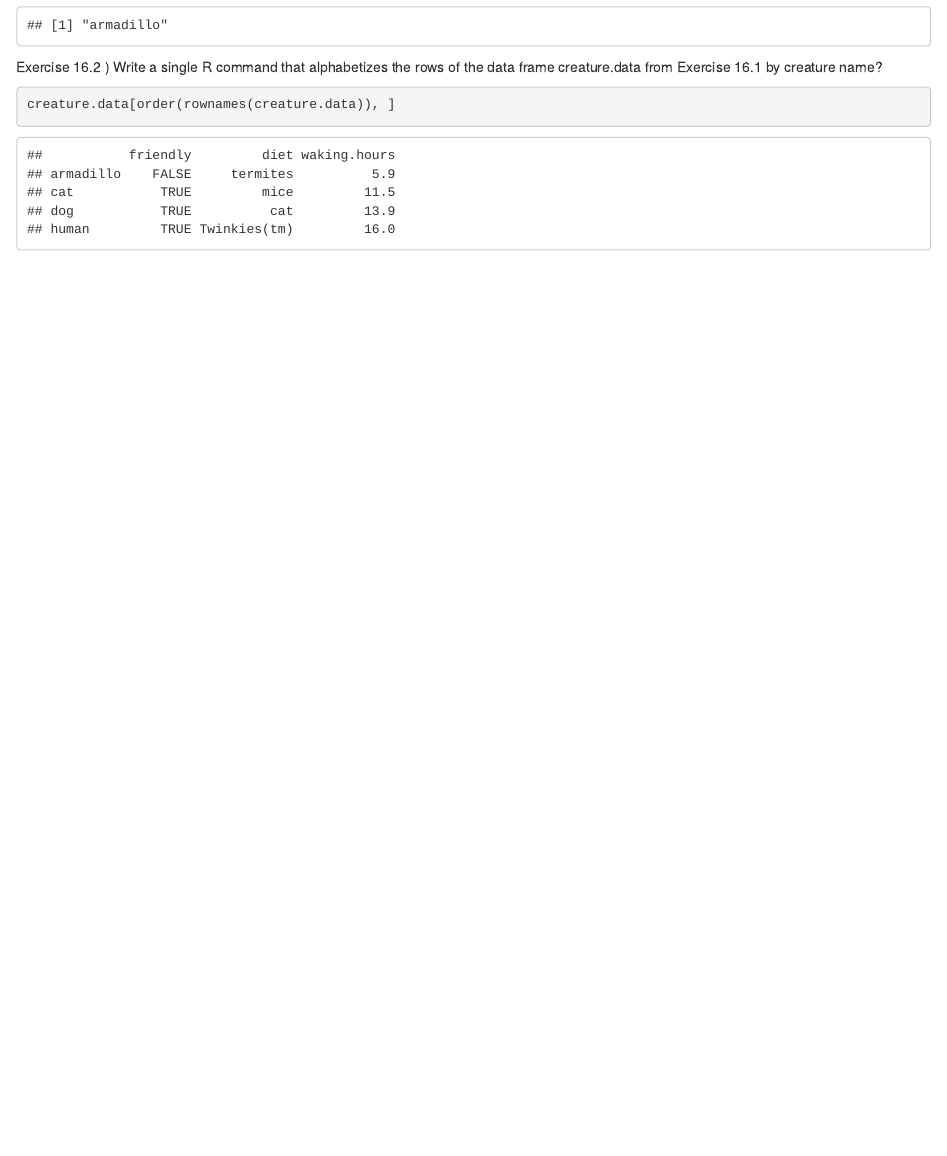
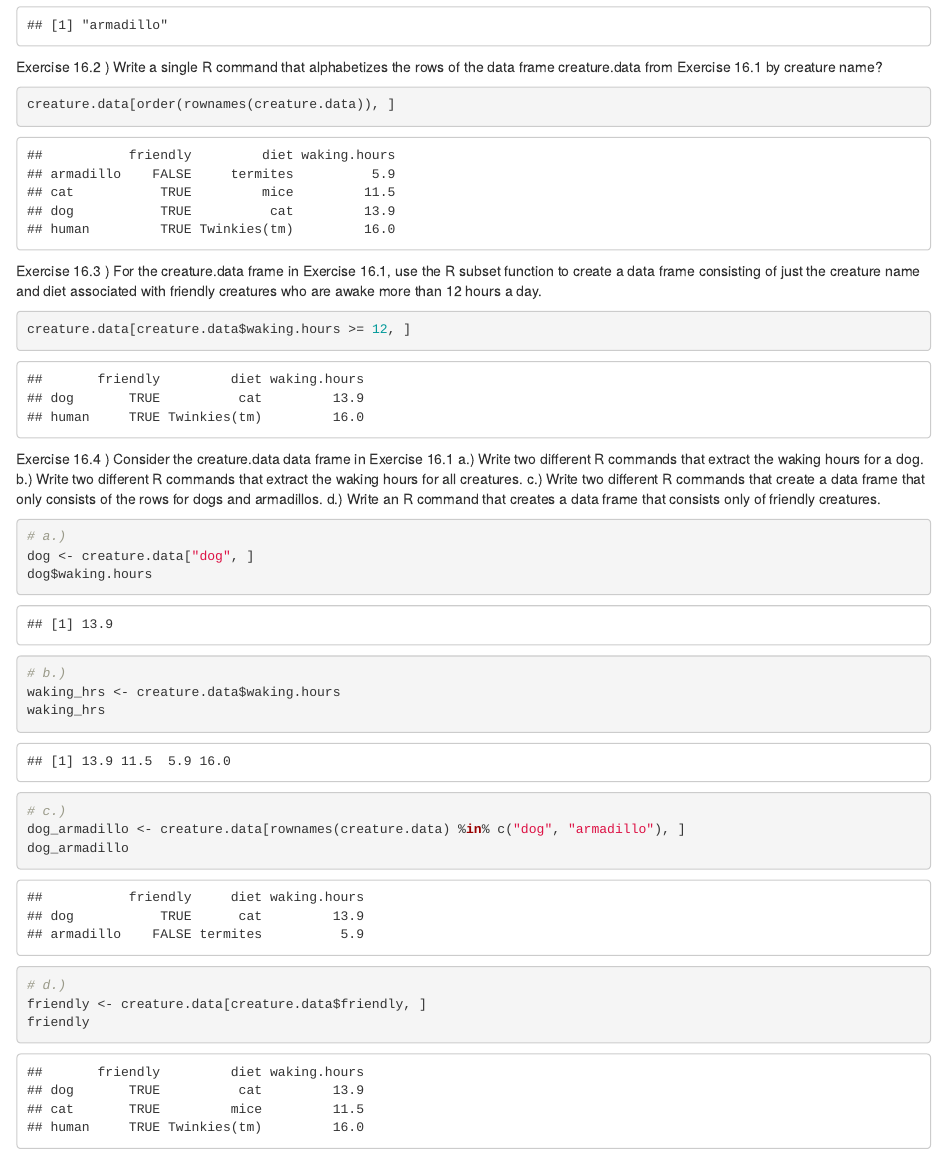
Before and after one commit to cstone157/r_examples, an R Markdown document (lrn_base_r/ch16.Rmd): the page in a window 1100 px wide, from 250 px down. Rendered offline with R 4.5, knitr and Pandoc, with nearby package versions.

Commit message:
Continued working on ch16

````diff
--- a/lrn_base_r/ch16.Rmd
+++ b/lrn_base_r/ch16.Rmd
@@ -19,3 +19,35 @@ Exercise 16.2 ) Write a single R command that alphabetizes the rows of the data
 ```{r}
 creature.data[order(rownames(creature.data)), ]
 ```
+
+
+Exercise 16.3 ) For the creature.data frame in Exercise 16.1, use the R subset function to create a data frame consisting of just the creature name and diet associated with friendly creatures who are awake more than 12 hours a day.
+```{r}
+creature.data[creature.data$waking.hours >= 12, ]
+```
+
+
+Exercise 16.4 ) Consider the creature.data data frame in Exercise 16.1
+ a.) Write two different R commands that extract the waking hours for a dog.
+ b.) Write two different R commands that extract the waking hours for all creatures.
+ c.) Write two different R commands that create a data frame that only consists of the rows for dogs and armadillos.
+ d.) Write an R command that creates a data frame that consists only of friendly creatures.
+```{r}
+# a.)
+dog <- creature.data["dog", ]
+dog$waking.hours
+
+# b.)
+waking_hrs <- creature.data$waking.hours
+waking_hrs
+
+
+# c.)
+dog_armadillo <- creature.data[rownames(creature.data) %in% c("dog", "armadillo"), ]
+dog_armadillo
+
+# d.)
+friendly <- creature.data[creature.data$friendly, ]
+friendly
+
+```
````
